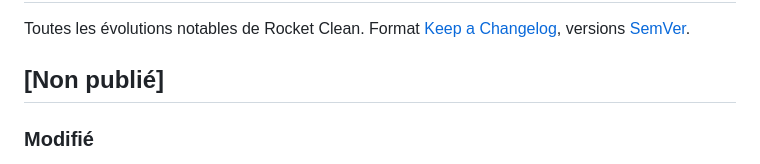
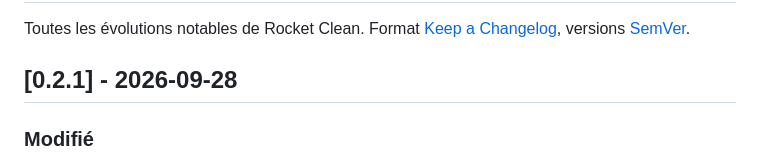
Before and after one commit to fayouz/rocket-clean, a Markdown page: CHANGELOG.md, the part around the change. Drawn GitHub-style.

Commit message:
Version 0.2.1
Co-Authored-By: Claude Opus 5.5 <noreply@anthropic.com>

```diff
--- a/CHANGELOG.md
+++ b/CHANGELOG.md
@@ -2,7 +2,7 @@
 
 Toutes les évolutions notables de Rocket Clean. Format [Keep a Changelog](https://keepachangelog.com/fr/1.1.0/), versions [SemVer](https://semver.org/lang/fr/).
 
-## [Non publié]
+## [0.2.1] - 2026-09-28
 
 ### Modifié
 - CI : images Docker publiées sur ghcr.io uniquement sur tag `v*` et lancement manuel, multi-arch amd64/arm64, SBOM et provenance (workflow `docker-images.yml` de rocket-core) ; image API sur FrankenPHP Alpine sans Composer, `HEALTHCHECK` API et front ; exemple `compose.prod.yaml`.
```
